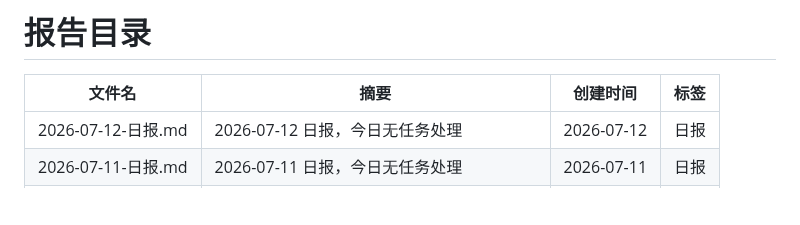
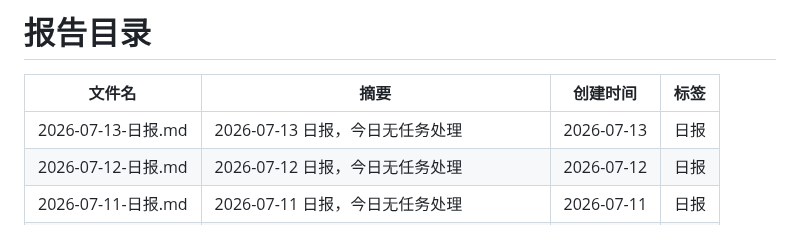
Before and after one commit to walkingjohnny/ai-workbench, a Markdown page: reports/README.md, the part around one of its changes. Drawn GitHub-style; blank space fills up the shorter version.

Commit message:
report: 2026-07-13 日报

```diff
--- a/reports/README.md
+++ b/reports/README.md
@@ -7,6 +7,7 @@ updated: 2026-07-12
 
 | 文件名 | 摘要 | 创建时间 | 标签 |
 |--------|------|----------|------|
+| 2026-07-13-日报.md | 2026-07-13 日报，今日无任务处理 | 2026-07-13 | 日报 |
 | 2026-07-12-日报.md | 2026-07-12 日报，今日无任务处理 | 2026-07-12 | 日报 |
 | 2026-07-11-日报.md | 2026-07-11 日报，今日无任务处理 | 2026-07-11 | 日报 |
 | 2026-07-10-周报.md | 2026-07-10 周报（第28周），本周无任务处理 | 2026-07-10 | 周报 |
```
Also changed, not shown: other parts of reports/README.md (+1 -1 lines), reports/2026-07-13-日报.md (added, +22 -0 lines).
